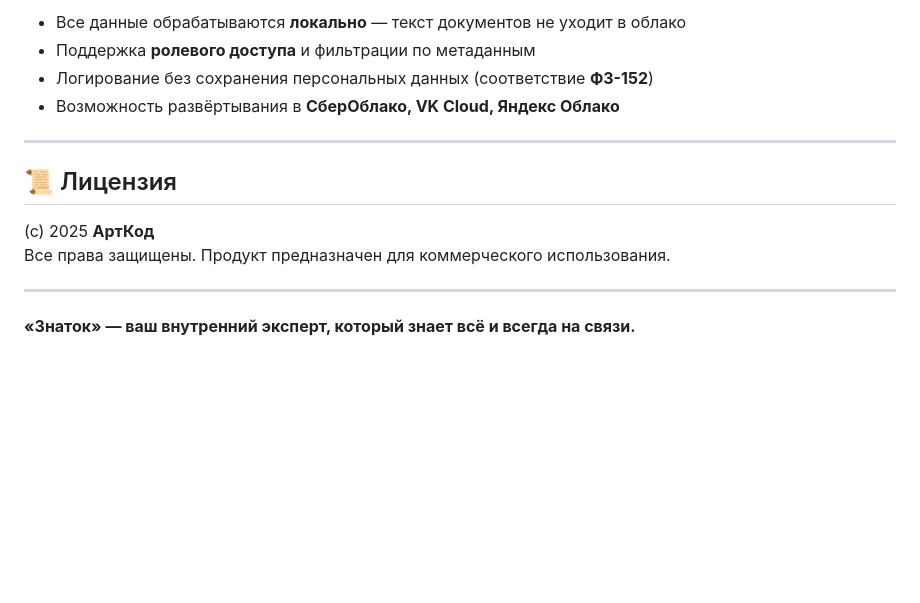
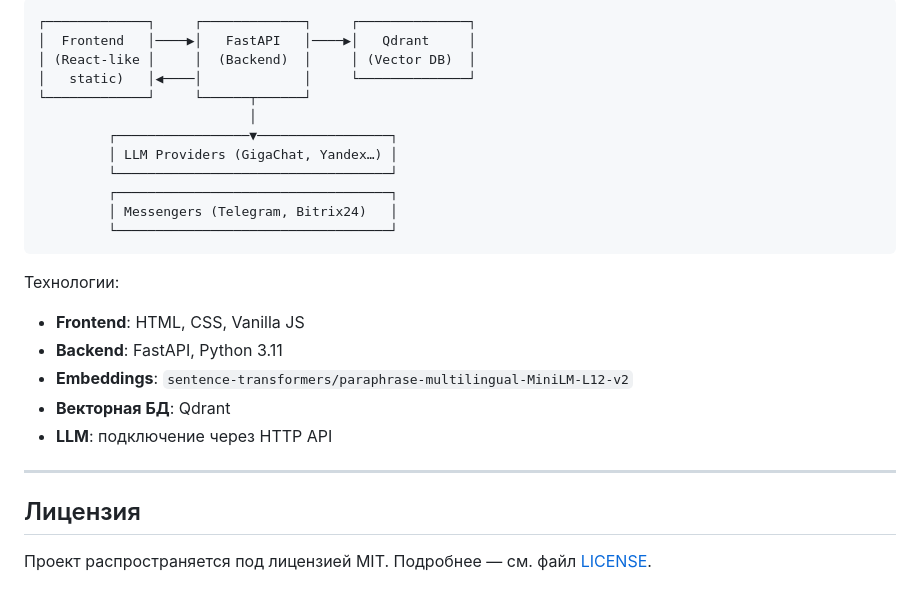
Before and after one commit to ivekov/znatok, a Markdown page: README.md, the part around the change printed below. Rendered like a GitHub page; blank space fills up the shorter version.

````diff
--- a/README.md
+++ b/README.md
@@ -74,16 +153,28 @@ znatok/
 
-- Все данные обрабатываются **локально** — текст документов не уходит в облако
-- Поддержка **ролевого доступа** и фильтрации по метаданным
-- Логирование без сохранения персональных данных (соответствие **ФЗ-152**)
-- Возможность развёртывания в **СберОблако, VK Cloud, Яндекс Облако**
+```
+┌─────────────┐     ┌─────────────┐     ┌──────────────┐
+│  Frontend   │────▶│   FastAPI   │────▶│   Qdrant     │
+│ (React-like │     │  (Backend)  │     │ (Vector DB)  │
+│   static)   │◀────│             │     └──────────────┘
+└─────────────┘     └──────┬──────┘
+                           │
+         ┌─────────────────▼─────────────────┐
+         │ LLM Providers (GigaChat, Yandex…) │
+         └───────────────────────────────────┘
+         ┌───────────────────────────────────┐
+         │ Messengers (Telegram, Bitrix24)   │
+         └───────────────────────────────────┘
+```
+
+Технологии:
+- **Frontend**: HTML, CSS, Vanilla JS
+- **Backend**: FastAPI, Python 3.11
+- **Embeddings**: `sentence-transformers/paraphrase-multilingual-MiniLM-L12-v2`
+- **Векторная БД**: Qdrant
+- **LLM**: подключение через HTTP API
 
 ---
 
-## 📜 Лицензия
+## Лицензия
 
-(c) 2025 **АртКод**
-Все права защищены. Продукт предназначен для коммерческого использования.
-
----
-
-**«Знаток» — ваш внутренний эксперт, который знает всё и всегда на связи.**
+Проект распространяется под лицензией MIT. Подробнее — см. файл [LICENSE](LICENSE).
````
Also changed, not shown: other parts of README.md (+125 -46 lines).
